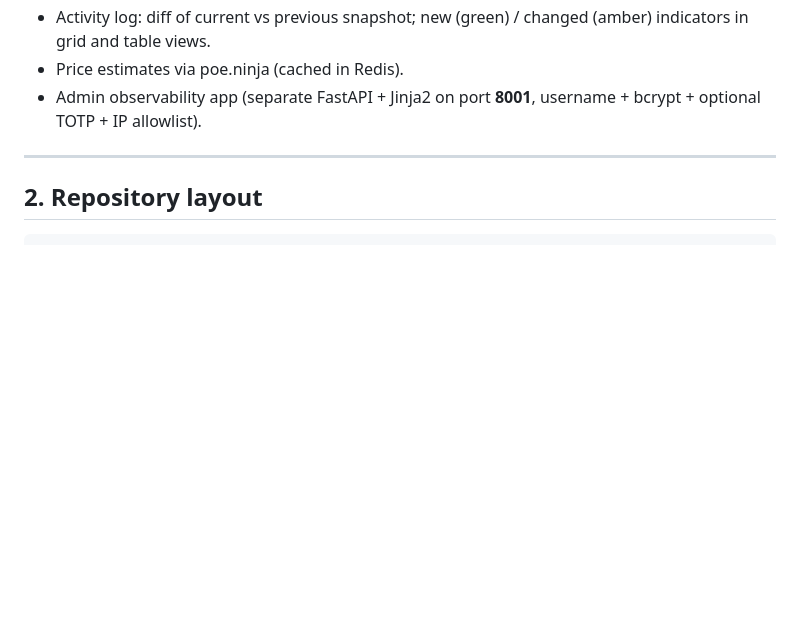
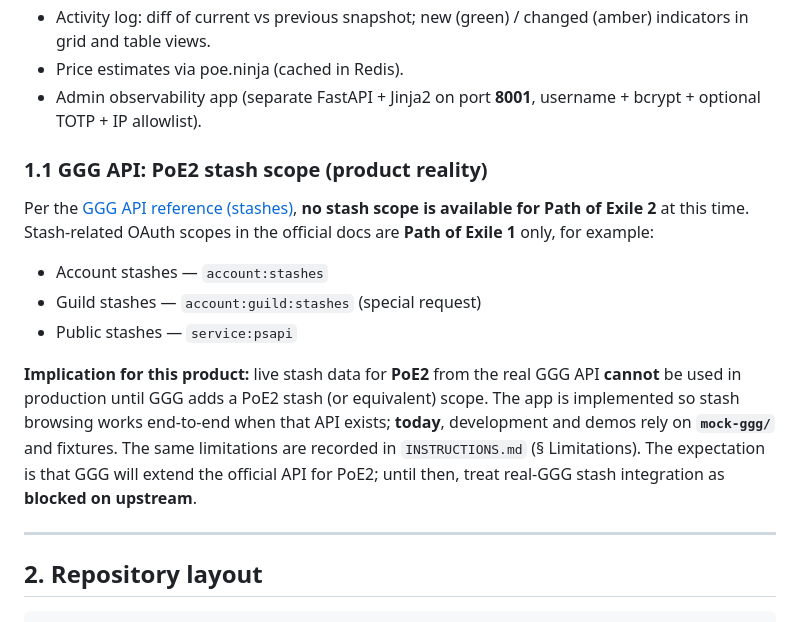
Before and after one commit to dominee/PoE2-butler, a Markdown page: AGENTS.md, the part around the change. Drawn GitHub-style; blank space fills up the shorter version.

```diff
--- a/AGENTS.md
+++ b/AGENTS.md
@@ -19,6 +19,16 @@ Key features:
 - Activity log: diff of current vs previous snapshot; new (green) / changed (amber) indicators in grid and table views.
 - Price estimates via poe.ninja (cached in Redis).
 - Admin observability app (separate FastAPI + Jinja2 on port **8001**, username + bcrypt + optional TOTP + IP allowlist).
+
+### 1.1 GGG API: PoE2 stash scope (product reality)
+
+Per the [GGG API reference (stashes)](https://www.pathofexile.com/developer/docs/reference#stashes), **no stash scope is available for Path of Exile 2** at this time. Stash-related OAuth scopes in the official docs are **Path of Exile 1** only, for example:
+
+- Account stashes — `account:stashes`
+- Guild stashes — `account:guild:stashes` (special request)
+- Public stashes — `service:psapi`
+
+**Implication for this product:** live stash data for **PoE2** from the real GGG API **cannot** be used in production until GGG adds a PoE2 stash (or equivalent) scope. The app is implemented so stash browsing works end-to-end when that API exists; **today**, development and demos rely on **`mock-ggg/`** and fixtures. The same limitations are recorded in `INSTRUCTIONS.md` (§ Limitations). The expectation is that GGG will extend the official API for PoE2; until then, treat real-GGG stash integration as **blocked on upstream**.
 
 ---
 
```
Also changed, not shown: GGG_API.md (+4 -0 lines), README.md (+2 -0 lines).
